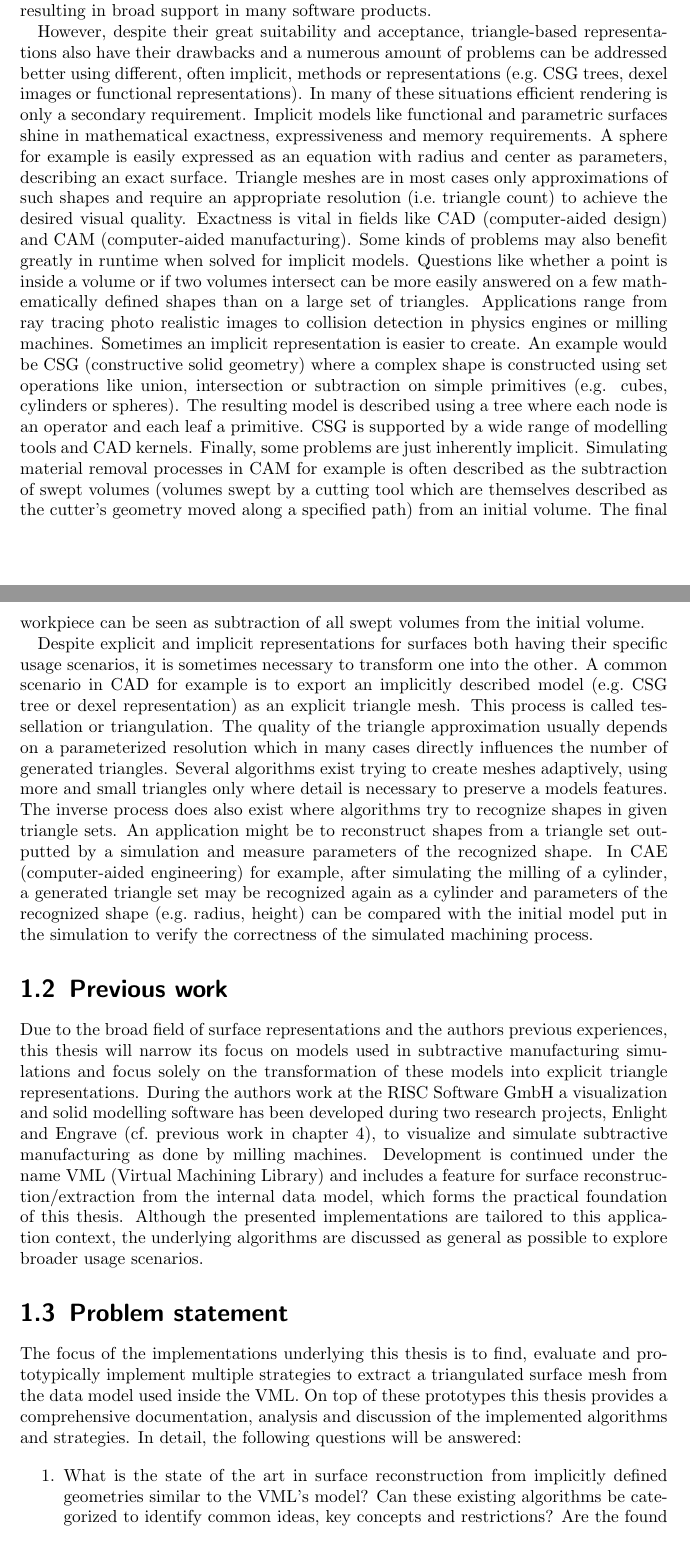
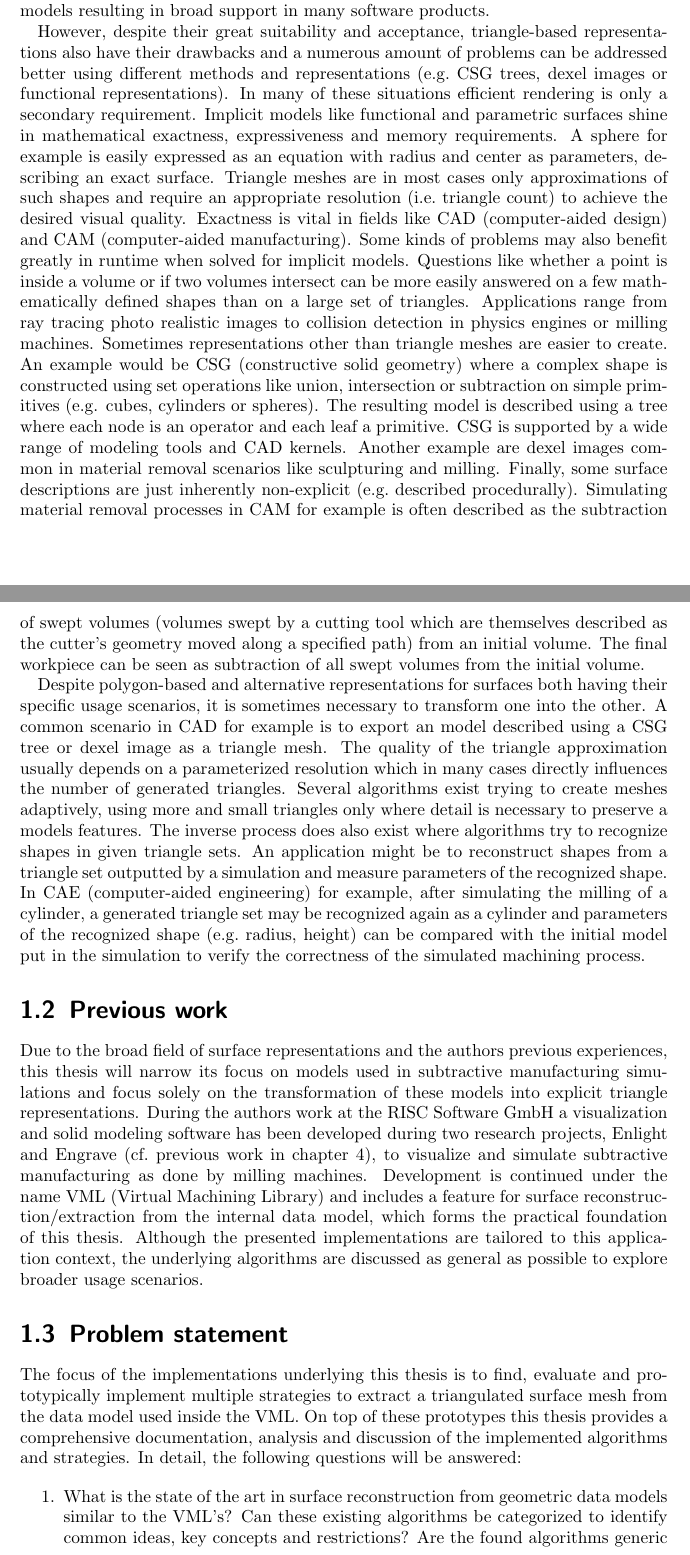
Before and after one commit to bernhardmgruber/master_thesis, a LaTeX thesis (latex/main.tex, which reads latex/introduction.tex): two parts of pages 3 and 4 of 28, joined at a grey line, cut so that both start at the same text. Compiled offline with pdfLaTeX.

Commit message:
changed wording in introduction to avoid the term "implicit"

```diff
--- a/latex/introduction.tex
+++ b/latex/introduction.tex
@@ -11,7 +11,7 @@ Furthermore, many scientific applications in fields like structural engineering,
 Additionally, triangle meshes are well established means to process, store, edit, distribute and sell geometric models resulting in broad support in many software products.
 
 
-However, despite their great suitability and acceptance, triangle-based representations also have their drawbacks and a numerous amount of problems can be addressed better using different, often implicit, methods or representations (\eg CSG trees, dexel images or functional representations).
+However, despite their great suitability and acceptance, triangle-based representations also have their drawbacks and a numerous amount of problems can be addressed better using different methods and representations (\eg CSG trees, dexel images or functional representations).
 In many of these situations efficient rendering is only a secondary requirement.
 Implicit models like functional and parametric surfaces shine in mathematical exactness, expressiveness and memory requirements.
 A sphere for example is easily expressed as an equation with radius and center as parameters, describing an exact surface.
@@ -22,19 +22,19 @@ Some kinds of problems may also benefit greatly in runtime when solved for impli
 Questions like whether a point is inside a volume or if two volumes intersect can be more easily answered on a few mathematically defined shapes than on a large set of triangles.
 Applications range from ray tracing photo realistic images to collision detection in physics engines or milling machines.
 %
-Sometimes an implicit representation is easier to create.
+Sometimes representations other than triangle meshes are easier to create.
 An example would be CSG (constructive solid geometry) where a complex shape is constructed using set operations like union, intersection or subtraction on simple primitives (e.g. cubes, cylinders or spheres).
 The resulting model is described using a tree where each node is an operator and each leaf a primitive.
-CSG is supported by a wide range of modelling tools and CAD kernels.
+CSG is supported by a wide range of modeling tools and CAD kernels.
+Another example are dexel images common in material removal scenarios like sculpturing and milling.
 %
-Finally, some problems are just inherently implicit.
+Finally, some surface descriptions are just inherently non-explicit (\eg described procedurally).
 Simulating material removal processes in CAM for example is often described as the subtraction of swept volumes (volumes swept by a cutting tool which are themselves described as the cutter's geometry moved along a specified path) from an initial volume.
 The final workpiece can be seen as subtraction of all swept volumes from the initial volume.
 
 
-Despite explicit and implicit representations for surfaces both having their specific usage scenarios, it is sometimes necessary to transform one into the other.
-A common scenario in CAD for example is to export an implicitly described model (\eg CSG tree or dexel representation) as an explicit triangle mesh.
-This process is called tessellation or triangulation.
+Despite polygon-based and alternative representations for surfaces both having their specific usage scenarios, it is sometimes necessary to transform one into the other.
+A common scenario in CAD for example is to export an model described using a CSG tree or dexel image as a triangle mesh.
 The quality of the triangle approximation usually depends on a parameterized resolution which in many cases directly influences the number of generated triangles.
 Several algorithms exist trying to create meshes adaptively, using more and small triangles only where detail is necessary to preserve a models features.
 %
@@ -46,7 +46,7 @@ In CAE (computer-aided engineering) for example, after simulating the milling of
 \section{Previous work}
 
 Due to the broad field of surface representations and the authors previous experiences, this thesis will narrow its focus on models used in subtractive manufacturing simulations and focus solely on the transformation of these models into explicit triangle representations.
-During the authors work at the RISC Software GmbH a visualization and solid modelling software has been developed during two research projects, Enlight and Engrave (\cf previous work in chapter \ref{ch:previous_work}), to visualize and simulate subtractive manufacturing as done by milling machines.
+During the authors work at the RISC Software GmbH a visualization and solid modeling software has been developed during two research projects, Enlight and Engrave (\cf previous work in chapter \ref{ch:previous_work}), to visualize and simulate subtractive manufacturing as done by milling machines.
 Development is continued under the name VML (Virtual Machining Library) and includes a feature for surface reconstruction/extraction from the internal data model, which forms the practical foundation of this thesis.
 Although the presented implementations are tailored to this application context, the underlying algorithms are discussed as general as possible to explore broader usage scenarios.
 
@@ -59,9 +59,9 @@ On top of these prototypes this thesis provides a comprehensive documentation, a
 In detail, the following questions will be answered:
 
 \begin{enumerate}
-	\item What is the state of the art in surface reconstruction from implicitly defined geometries similar to the VML's model?
+	\item What is the state of the art in surface reconstruction from geometric data models similar to the VML's?
 	Can these existing algorithms be categorized to identify common ideas, key concepts and restrictions?
-	Are the found algorithms generic enough to be suitable for different kinds of implicit models (models apart from the VML, \cf)?
+	Are the found algorithms generic enough to be suitable for other kinds of models (models apart from the VML, \cf)?
 
 	\item After at least a prototypic implementation of selected algorithms, which algorithms excel in runtime, memory requirements, asymptotic complexity, visual quality, generated errors, divergence from exact solution, numerical stability, mesh quality (manifold, orientable, no boundary edges, Delaunay), feature preservation, adaptivity in triangle size/count, \etc? %TODO remove adaptivity
 	Can these algorithms be parallelized and potentially (maybe with restrictions) run in real-time?
```
Also changed, not shown: latex/introduction.tex (4 more changed lines).
